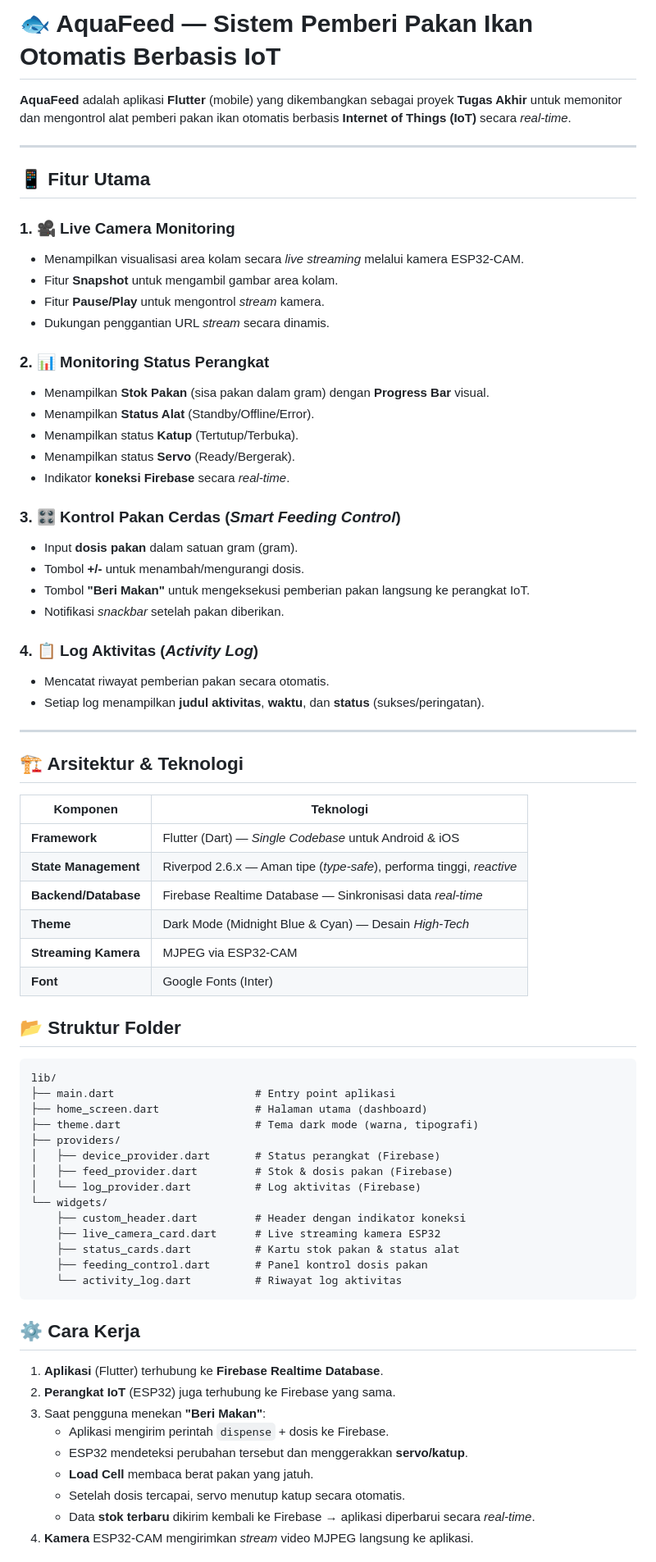
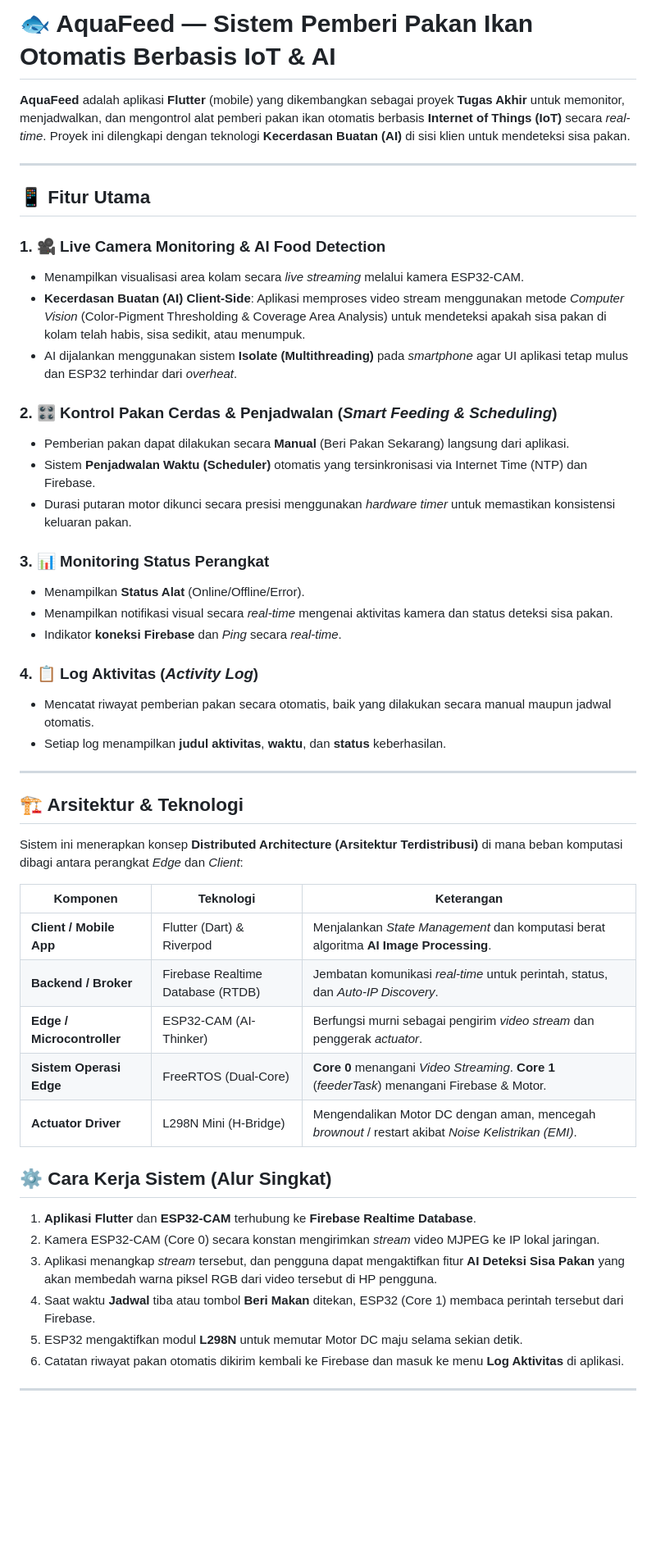
Before and after one commit to iam324/aquafee-tugas-akhir, a Markdown page: README.md, the part around one of its changes. Shown at 82% size. Drawn GitHub-style; blank space fills up the shorter version.

Commit message:
docs: update README with AI features, system architecture, and project workflow documentation

````diff
--- a/README.md
+++ b/README.md
@@ -1,75 +1,52 @@
-# 🐟 AquaFeed — Sistem Pemberi Pakan Ikan Otomatis Berbasis IoT
+# 🐟 AquaFeed — Sistem Pemberi Pakan Ikan Otomatis Berbasis IoT & AI
 
-**AquaFeed** adalah aplikasi **Flutter** (mobile) yang dikembangkan sebagai proyek **Tugas Akhir** untuk memonitor dan mengontrol alat pemberi pakan ikan otomatis berbasis **Internet of Things (IoT)** secara *real-time*.
+**AquaFeed** adalah aplikasi **Flutter** (mobile) yang dikembangkan sebagai proyek **Tugas Akhir** untuk memonitor, menjadwalkan, dan mengontrol alat pemberi pakan ikan otomatis berbasis **Internet of Things (IoT)** secara *real-time*. Proyek ini dilengkapi dengan teknologi **Kecerdasan Buatan (AI)** di sisi klien untuk mendeteksi sisa pakan.
 
 ---
 
 ## 📱 Fitur Utama
 
-### 1. 🎥 Live Camera Monitoring
+### 1. 🎥 Live Camera Monitoring & AI Food Detection
 - Menampilkan visualisasi area kolam secara *live streaming* melalui kamera ESP32-CAM.
-- Fitur **Snapshot** untuk mengambil gambar area kolam.
-- Fitur **Pause/Play** untuk mengontrol *stream* kamera.
-- Dukungan penggantian URL *stream* secara dinamis.
+- **Kecerdasan Buatan (AI) Client-Side**: Aplikasi memproses video stream menggunakan metode *Computer Vision* (Color-Pigment Thresholding & Coverage Area Analysis) untuk mendeteksi apakah sisa pakan di kolam telah habis, sisa sedikit, atau menumpuk.
+- AI dijalankan menggunakan sistem **Isolate (Multithreading)** pada *smartphone* agar UI aplikasi tetap mulus dan ESP32 terhindar dari *overheat*.
 
-### 2. 📊 Monitoring Status Perangkat
-- Menampilkan **Stok Pakan** (sisa pakan dalam gram) dengan **Progress Bar** visual.
-- Menampilkan **Status Alat** (Standby/Offline/Error).
-- Menampilkan status **Katup** (Tertutup/Terbuka).
-- Menampilkan status **Servo** (Ready/Bergerak).
-- Indikator **koneksi Firebase** secara *real-time*.
+### 2. 🎛️ Kontrol Pakan Cerdas & Penjadwalan (*Smart Feeding & Scheduling*)
+- Pemberian pakan dapat dilakukan secara **Manual** (Beri Pakan Sekarang) langsung dari aplikasi.
+- Sistem **Penjadwalan Waktu (Scheduler)** otomatis yang tersinkronisasi via Internet Time (NTP) dan Firebase.
+- Durasi putaran motor dikunci secara presisi menggunakan *hardware timer* untuk memastikan konsistensi keluaran pakan.
 
-### 3. 🎛️ Kontrol Pakan Cerdas (*Smart Feeding Control*)
-- Input **dosis pakan** dalam satuan gram (gram).
-- Tombol **+/-** untuk menambah/mengurangi dosis.
-- Tombol **"Beri Makan"** untuk mengeksekusi pemberian pakan langsung ke perangkat IoT.
-- Notifikasi *snackbar* setelah pakan diberikan.
+### 3. 📊 Monitoring Status Perangkat
+- Menampilkan **Status Alat** (Online/Offline/Error).
+- Menampilkan notifikasi visual secara *real-time* mengenai aktivitas kamera dan status deteksi sisa pakan.
+- Indikator **koneksi Firebase** dan *Ping* secara *real-time*.
 
 ### 4. 📋 Log Aktivitas (*Activity Log*)
-- Mencatat riwayat pemberian pakan secara otomatis.
-- Setiap log menampilkan **judul aktivitas**, **waktu**, dan **status** (sukses/peringatan).
+- Mencatat riwayat pemberian pakan secara otomatis, baik yang dilakukan secara manual maupun jadwal otomatis.
+- Setiap log menampilkan **judul aktivitas**, **waktu**, dan **status** keberhasilan.
 
 ---
 
 ## 🏗️ Arsitektur & Teknologi
 
-| Komponen | Teknologi |
-|----------|-----------|
-| **Framework** | Flutter (Dart) — *Single Codebase* untuk Android & iOS |
-| **State Management** | Riverpod 2.6.x — Aman tipe (*type-safe*), performa tinggi, *reactive* |
-| **Backend/Database** | Firebase Realtime Database — Sinkronisasi data *real-time* |
-| **Theme** | Dark Mode (Midnight Blue & Cyan) — Desain *High-Tech* |
-| **Streaming Kamera** | MJPEG via ESP32-CAM |
-| **Font** | Google Fonts (Inter) |
+Sistem ini menerapkan konsep **Distributed Architecture (Arsitektur Terdistribusi)** di mana beban komputasi dibagi antara perangkat *Edge* dan *Client*:
 
-## 📂 Struktur Folder
+| Komponen | Teknologi | Keterangan |
+|----------|-----------|------------|
+| **Client / Mobile App** | Flutter (Dart) & Riverpod | Menjalankan *State Management* dan komputasi berat algoritma **AI Image Processing**. |
+| **Backend / Broker** | Firebase Realtime Database (RTDB) | Jembatan komunikasi *real-time* untuk perintah, status, dan *Auto-IP Discovery*. |
+| **Edge / Microcontroller** | ESP32-CAM (AI-Thinker) | Berfungsi murni sebagai pengirim *video stream* dan penggerak *actuator*. |
+| **Sistem Operasi Edge** | FreeRTOS (Dual-Core) | **Core 0** menangani *Video Streaming*. **Core 1** (*feederTask*) menangani Firebase & Motor. |
+| **Actuator Driver** | L298N Mini (H-Bridge) | Mengendalikan Motor DC dengan aman, mencegah *brownout* / restart akibat *Noise Kelistrikan (EMI)*. |
 
-```
-lib/
-├── main.dart                      # Entry point aplikasi
-├── home_screen.dart               # Halaman utama (dashboard)
-├── theme.dart                     # Tema dark mode (warna, tipografi)
-├── providers/
-│   ├── device_provider.dart       # Status perangkat (Firebase)
-│   ├── feed_provider.dart         # Stok & dosis pakan (Firebase)
-│   └── log_provider.dart          # Log aktivitas (Firebase)
-└── widgets/
-    ├── custom_header.dart         # Header dengan indikator koneksi
-    ├── live_camera_card.dart      # Live streaming kamera ESP32
-    ├── status_cards.dart          # Kartu stok pakan & status alat
-    ├── feeding_control.dart       # Panel kontrol dosis pakan
-    └── activity_log.dart          # Riwayat log aktivitas
-```
+## ⚙️ Cara Kerja Sistem (Alur Singkat)
 
-## ⚙️ Cara Kerja
+1. **Aplikasi Flutter** dan **ESP32-CAM** terhubung ke **Firebase Realtime Database**.
+2. Kamera ESP32-CAM (Core 0) secara konstan mengirimkan *stream* video MJPEG ke IP lokal jaringan.
+3. Aplikasi menangkap *stream* tersebut, dan pengguna dapat mengaktifkan fitur **AI Deteksi Sisa Pakan** yang akan membedah warna piksel RGB dari video tersebut di HP pengguna.
+4. Saat waktu **Jadwal** tiba atau tombol **Beri Makan** ditekan, ESP32 (Core 1) membaca perintah tersebut dari Firebase.
+5. ESP32 mengaktifkan modul **L298N** untuk memutar Motor DC maju selama sekian detik.
+6. Catatan riwayat pakan otomatis dikirim kembali ke Firebase dan masuk ke menu **Log Aktivitas** di aplikasi.
 
-1. **Aplikasi** (Flutter) terhubung ke **Firebase Realtime Database**.
-2. **Perangkat IoT** (ESP32) juga terhubung ke Firebase yang sama.
-3. Saat pengguna menekan **"Beri Makan"**:
-   - Aplikasi mengirim perintah `dispense` + dosis ke Firebase.
-   - ESP32 mendeteksi perubahan tersebut dan menggerakkan **servo/katup**.
-   - **Load Cell** membaca berat pakan yang jatuh.
-   - Setelah dosis tercapai, servo menutup katup secara otomatis.
-   - Data **stok terbaru** dikirim kembali ke Firebase → aplikasi diperbarui secara *real-time*.
-4. **Kamera** ESP32-CAM mengirimkan *stream* video MJPEG langsung ke aplikasi.
+---
 
````
Also changed, not shown: other parts of README.md (+10 -29 lines).
